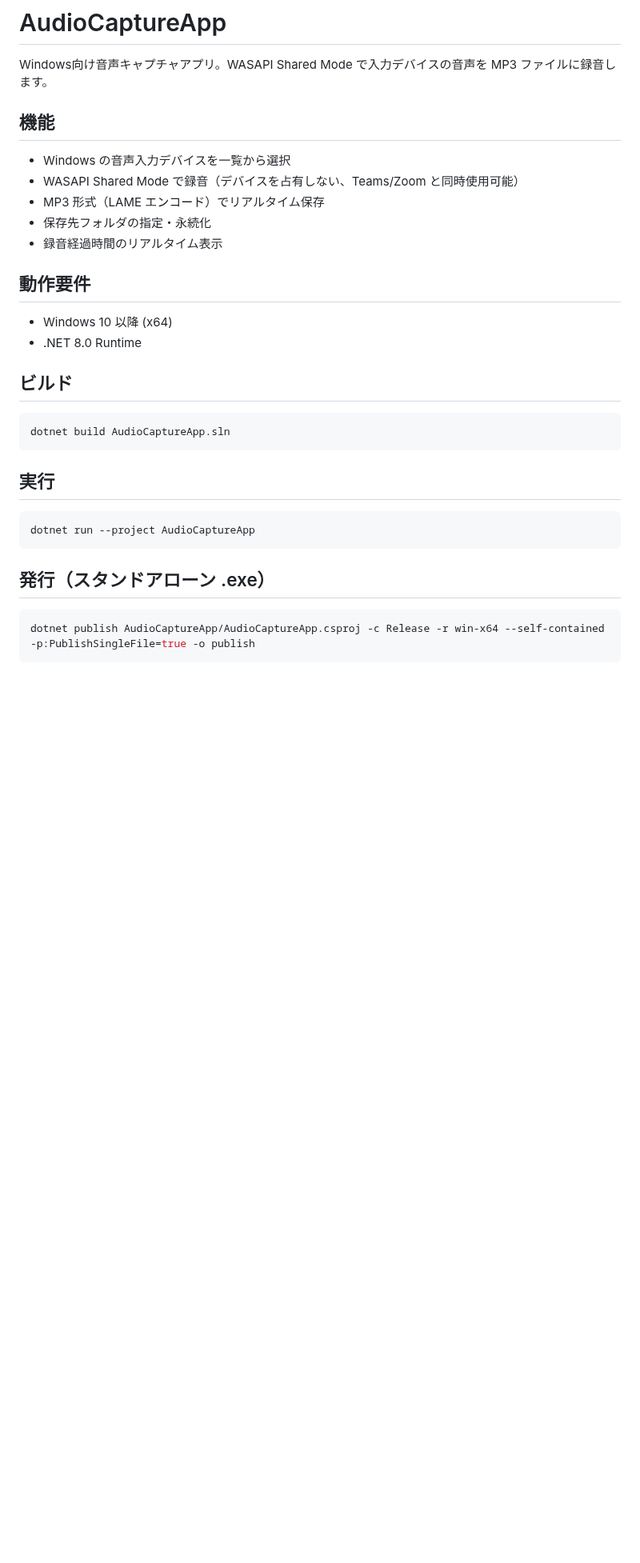
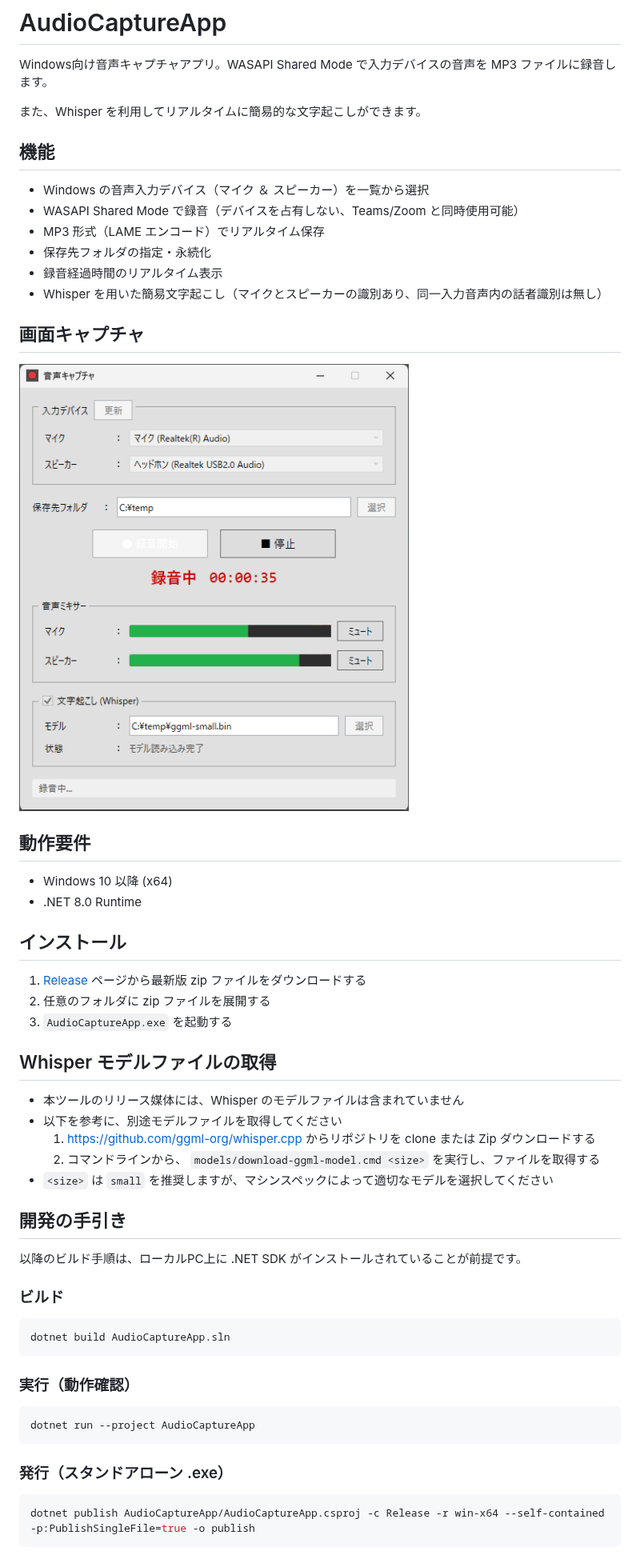
Before and after one commit to otomac/audio-capture-app, a Markdown page: README.md, the part around one of its changes. Shown at 80% size. Rendered like a GitHub page; pictures changed too: manual/image/main-screen.png (added); blank space fills up the shorter version.

````diff
--- a/README.md
+++ b/README.md
@@ -2,32 +2,57 @@
 
 Windows向け音声キャプチャアプリ。WASAPI Shared Mode で入力デバイスの音声を MP3 ファイルに録音します。
 
+また、Whisper を利用してリアルタイムに簡易的な文字起こしができます。
+
 ## 機能
 
-- Windows の音声入力デバイスを一覧から選択
+- Windows の音声入力デバイス（マイク ＆ スピーカー）を一覧から選択
 - WASAPI Shared Mode で録音（デバイスを占有しない、Teams/Zoom と同時使用可能）
 - MP3 形式（LAME エンコード）でリアルタイム保存
 - 保存先フォルダの指定・永続化
 - 録音経過時間のリアルタイム表示
+- Whisper を用いた簡易文字起こし（マイクとスピーカーの識別あり、同一入力音声内の話者識別は無し）
+
+## 画面キャプチャ
+
+![Main Screen](manual/image/main-screen.png)
 
 ## 動作要件
 
 - Windows 10 以降 (x64)
 - .NET 8.0 Runtime
 
-## ビルド
+## インストール
+
+1. [Release](https://github.com/otomac/audio-capture-app/releases) ページから最新版 zip ファイルをダウンロードする
+2. 任意のフォルダに zip ファイルを展開する
+3. `AudioCaptureApp.exe` を起動する
+
+## Whisper モデルファイルの取得
+
+- 本ツールのリリース媒体には、Whisper のモデルファイルは含まれていません
+- 以下を参考に、別途モデルファイルを取得してください
+  1. https://github.com/ggml-org/whisper.cpp からリポジトリを clone または Zip ダウンロードする
+  2. コマンドラインから、 `models/download-ggml-model.cmd <size>` を実行し、ファイルを取得する
+- `<size>` は `small` を推奨しますが、マシンスペックによって適切なモデルを選択してください
+
+## 開発の手引き
+
+以降のビルド手順は、ローカルPC上に .NET SDK がインストールされていることが前提です。
+
+### ビルド
 
 ```bash
 dotnet build AudioCaptureApp.sln
 ```
 
-## 実行
+### 実行（動作確認）
 
 ```bash
 dotnet run --project AudioCaptureApp
 ```
 
-## 発行（スタンドアローン .exe）
+### 発行（スタンドアローン .exe）
 
 ```bash
 dotnet publish AudioCaptureApp/AudioCaptureApp.csproj -c Release -r win-x64 --self-contained -p:PublishSingleFile=true -o publish
````
Also changed, not shown: other parts of README.md (+1 -0 lines).
